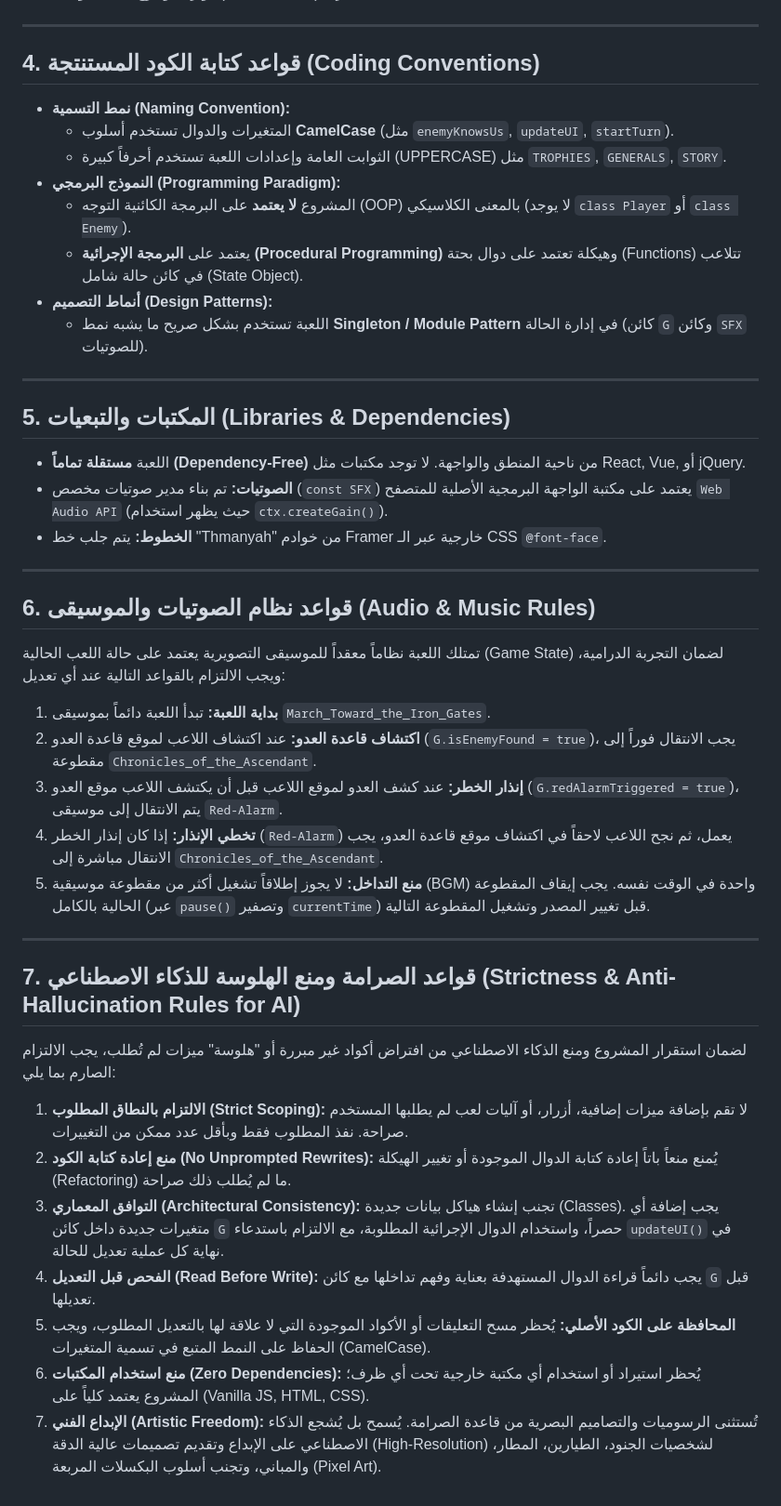
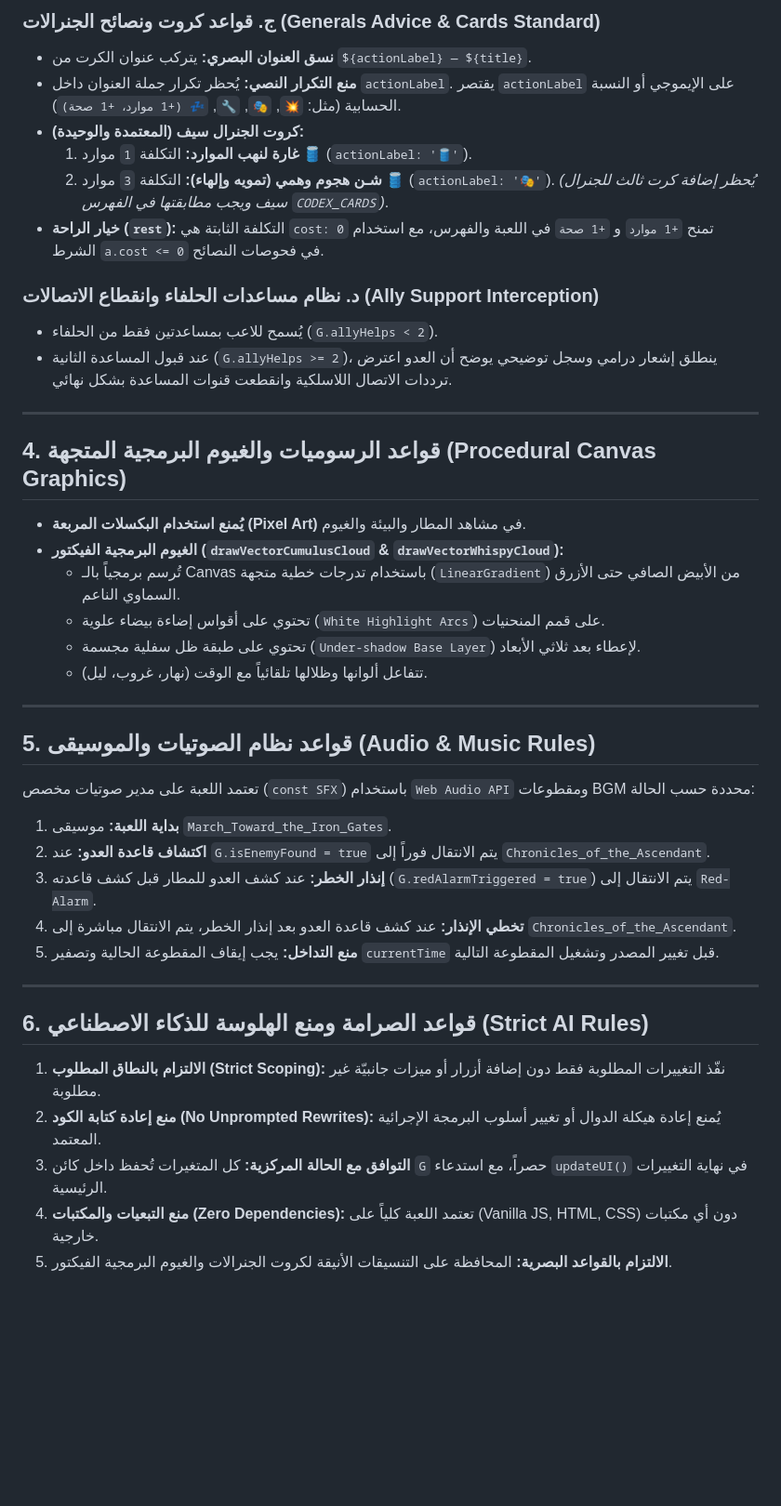
Before and after one commit to MrAliAlnasser/Tactic-Game, a Markdown page: CONTEXT_PROJECT.md, the part around one of its changes. Shown at 93% size. GitHub-like rendering; blank space fills up the shorter version.

Commit message:
Update CONTEXT_PROJECT.md with complete project architecture and development rules

```diff
--- a/CONTEXT_PROJECT.md
+++ b/CONTEXT_PROJECT.md
@@ -40,42 +45,41 @@
+### ج. قواعد كروت ونصائح الجنرالات (Generals Advice & Cards Standard)
+- **نسق العنوان البصري:** يتركب عنوان الكرت من `${actionLabel} — ${title}`.
+- **منع التكرار النصي:** يُحظر تكرار جملة العنوان داخل `actionLabel`. يقتصر `actionLabel` على الإيموجي أو النسبة الحسابية (مثل: `💥`, `🎭`, `🔧`, `💤 (+1 موارد، +1 صحة)`).
+- **كروت الجنرال سيف (المعتمدة والوحيدة):**
+  1. **غارة لنهب الموارد:** التكلفة `1` موارد 🛢️ (`actionLabel: '🛢️'`).
+  2. **شـن هجوم وهمي (تمويه وإلهاء):** التكلفة `3` موارد 🛢️ (`actionLabel: '🎭'`).
+  *(يُحظر إضافة كرت ثالث للجنرال سيف ويجب مطابقتها في الفهرس `CODEX_CARDS`)*.
+- **خيار الراحة (`rest`):** التكلفة الثابتة هي `cost: 0` تمنح `+1 موارد` و `+1 صحة` في اللعبة والفهرس، مع استخدام الشرط `a.cost <= 0` في فحوصات النصائح.
+
+### د. نظام مساعدات الحلفاء وانقطاع الاتصالات (Ally Support Interception)
+- يُسمح للاعب بمساعدتين فقط من الحلفاء (`G.allyHelps < 2`).
+- عند قبول المساعدة الثانية (`G.allyHelps >= 2`)، ينطلق إشعار درامي وسجل توضيحي يوضح أن العدو اعترض ترددات الاتصال اللاسلكية وانقطعت قنوات المساعدة بشكل نهائي.
 
 ---
 
-## 4. قواعد كتابة الكود المستنتجة (Coding Conventions)
-- **نمط التسمية (Naming Convention):**
-  - المتغيرات والدوال تستخدم أسلوب **CamelCase** (مثل `enemyKnowsUs`, `updateUI`, `startTurn`).
-  - الثوابت العامة وإعدادات اللعبة تستخدم أحرفاً كبيرة (UPPERCASE) مثل `TROPHIES`, `GENERALS`, `STORY`.
-- **النموذج البرمجي (Programming Paradigm):**
-  - المشروع **لا يعتمد** على البرمجة الكائنية التوجه (OOP) بالمعنى الكلاسيكي (لا يوجد `class Player` أو `class Enemy`).
-  - يعتمد على **البرمجة الإجرائية (Procedural Programming)** وهيكلة تعتمد على دوال بحتة (Functions) تتلاعب في كائن حالة شامل (State Object).
-- **أنماط التصميم (Design Patterns):**
-  - اللعبة تستخدم بشكل صريح ما يشبه نمط **Singleton / Module Pattern** في إدارة الحالة (كائن `G` وكائن `SFX` للصوتيات).
+## 4. قواعد الرسوميات والغيوم البرمجية المتجهة (Procedural Canvas Graphics)
+- **يُمنع استخدام البكسلات المربعة (Pixel Art)** في مشاهد المطار والبيئة والغيوم.
+- **الغيوم البرمجية الفيكتور (`drawVectorCumulusCloud` & `drawVectorWhispyCloud`):**
+  - تُرسم برمجياً بالـ Canvas باستخدام تدرجات خطية متجهة (`LinearGradient`) من الأبيض الصافي حتى الأزرق السماوي الناعم.
+  - تحتوي على أقواس إضاءة بيضاء علوية (`White Highlight Arcs`) على قمم المنحنيات.
+  - تحتوي على طبقة ظل سفلية مجسمة (`Under-shadow Base Layer`) لإعطاء بعد ثلاثي الأبعاد.
+  - تتفاعل ألوانها وظلالها تلقائياً مع الوقت (نهار، غروب، ليل).
 
 ---
 
-## 5. المكتبات والتبعيات (Libraries & Dependencies)
-- اللعبة **مستقلة تماماً (Dependency-Free)** من ناحية المنطق والواجهة. لا توجد مكتبات مثل React, Vue, أو jQuery.
-- **الصوتيات:** تم بناء مدير صوتيات مخصص (`const SFX`) يعتمد على مكتبة الواجهة البرمجية الأصلية للمتصفح `Web Audio API` (حيث يظهر استخدام `ctx.createGain()`).
-- **الخطوط:** يتم جلب خط "Thmanyah" من خوادم Framer خارجية عبر الـ CSS `@font-face`.
+## 5. قواعد نظام الصوتيات والموسيقى (Audio & Music Rules)
+تعتمد اللعبة على مدير صوتيات مخصص (`const SFX`) باستخدام `Web Audio API` ومقطوعات BGM محددة حسب الحالة:
+1. **بداية اللعبة:** موسيقى `March_Toward_the_Iron_Gates`.
+2. **اكتشاف قاعدة العدو:** عند `G.isEnemyFound = true` يتم الانتقال فوراً إلى `Chronicles_of_the_Ascendant`.
+3. **إنذار الخطر:** عند كشف العدو للمطار قبل كشف قاعدته (`G.redAlarmTriggered = true`) يتم الانتقال إلى `Red-Alarm`.
+4. **تخطي الإنذار:** عند كشف قاعدة العدو بعد إنذار الخطر، يتم الانتقال مباشرة إلى `Chronicles_of_the_Ascendant`.
+5. **منع التداخل:** يجب إيقاف المقطوعة الحالية وتصفير `currentTime` قبل تغيير المصدر وتشغيل المقطوعة التالية.
 
 ---
 
-## 6. قواعد نظام الصوتيات والموسيقى (Audio & Music Rules)
-تمتلك اللعبة نظاماً معقداً للموسيقى التصويرية يعتمد على حالة اللعب الحالية (Game State) لضمان التجربة الدرامية، ويجب الالتزام بالقواعد التالية عند أي تعديل:
-1. **بداية اللعبة:** تبدأ اللعبة دائماً بموسيقى `March_Toward_the_Iron_Gates`.
-2. **اكتشاف قاعدة العدو:** عند اكتشاف اللاعب لموقع قاعدة العدو (`G.isEnemyFound = true`)، يجب الانتقال فوراً إلى مقطوعة `Chronicles_of_the_Ascendant`.
-3. **إنذار الخطر:** عند كشف العدو لموقع اللاعب قبل أن يكتشف اللاعب موقع العدو (`G.redAlarmTriggered = true`)، يتم الانتقال إلى موسيقى `Red-Alarm`.
-4. **تخطي الإنذار:** إذا كان إنذار الخطر (`Red-Alarm`) يعمل، ثم نجح اللاعب لاحقاً في اكتشاف موقع قاعدة العدو، يجب الانتقال مباشرة إلى `Chronicles_of_the_Ascendant`.
-5. **منع التداخل:** لا يجوز إطلاقاً تشغيل أكثر من مقطوعة موسيقية (BGM) واحدة في الوقت نفسه. يجب إيقاف المقطوعة الحالية بالكامل (عبر `pause()` وتصفير `currentTime`) قبل تغيير المصدر وتشغيل المقطوعة التالية.
-
----
-
-## 7. قواعد الصرامة ومنع الهلوسة للذكاء الاصطناعي (Strictness & Anti-Hallucination Rules for AI)
-لضمان استقرار المشروع ومنع الذكاء الاصطناعي من افتراض أكواد غير مبررة أو "هلوسة" ميزات لم تُطلب، يجب الالتزام الصارم بما يلي:
-
-1. **الالتزام بالنطاق المطلوب (Strict Scoping):** لا تقم بإضافة ميزات إضافية، أزرار، أو آليات لعب لم يطلبها المستخدم صراحة. نفذ المطلوب فقط وبأقل عدد ممكن من التغييرات.
-2. **منع إعادة كتابة الكود (No Unprompted Rewrites):** يُمنع منعاً باتاً إعادة كتابة الدوال الموجودة أو تغيير الهيكلة (Refactoring) ما لم يُطلب ذلك صراحة.
-3. **التوافق المعماري (Architectural Consistency):** تجنب إنشاء هياكل بيانات جديدة (Classes). يجب إضافة أي متغيرات جديدة داخل كائن `G` حصراً، واستخدام الدوال الإجرائية المطلوبة، مع الالتزام باستدعاء `updateUI()` في نهاية كل عملية تعديل للحالة.
-4. **الفحص قبل التعديل (Read Before Write):** يجب دائماً قراءة الدوال المستهدفة بعناية وفهم تداخلها مع كائن `G` قبل تعديلها.
-5. **المحافظة على الكود الأصلي:** يُحظر مسح التعليقات أو الأكواد الموجودة التي لا علاقة لها بالتعديل المطلوب، ويجب الحفاظ على النمط المتبع في تسمية المتغيرات (CamelCase).
-6. **منع استخدام المكتبات (Zero Dependencies):** يُحظر استيراد أو استخدام أي مكتبة خارجية تحت أي ظرف؛ المشروع يعتمد كلياً على (Vanilla JS, HTML, CSS).
-7. **الإبداع الفني (Artistic Freedom):** تُستثنى الرسوميات والتصاميم البصرية من قاعدة الصرامة. يُسمح بل يُشجع الذكاء الاصطناعي على الإبداع وتقديم تصميمات عالية الدقة (High-Resolution) لشخصيات الجنود، الطيارين، المطار، والمباني، وتجنب أسلوب البكسلات المربعة (Pixel Art).
+## 6. قواعد الصرامة ومنع الهلوسة للذكاء الاصطناعي (Strict AI Rules)
+1. **الالتزام بالنطاق المطلوب (Strict Scoping):** نفّذ التغييرات المطلوبة فقط دون إضافة أزرار أو ميزات جانبيّة غير مطلوبة.
+2. **منع إعادة كتابة الكود (No Unprompted Rewrites):** يُمنع إعادة هيكلة الدوال أو تغيير أسلوب البرمجة الإجرائية المعتمد.
+3. **التوافق مع الحالة المركزية:** كل المتغيرات تُحفظ داخل كائن `G` حصراً، مع استدعاء `updateUI()` في نهاية التغييرات الرئيسية.
+4. **منع التبعيات والمكتبات (Zero Dependencies):** تعتمد اللعبة كلياً على (Vanilla JS, HTML, CSS) دون أي مكتبات خارجية.
+5. **الالتزام بالقواعد البصرية:** المحافظة على التنسيقات الأنيقة لكروت الجنرالات والغيوم البرمجية الفيكتور.
```
Also changed, not shown: other parts of CONTEXT_PROJECT.md (+23 -18 lines).
